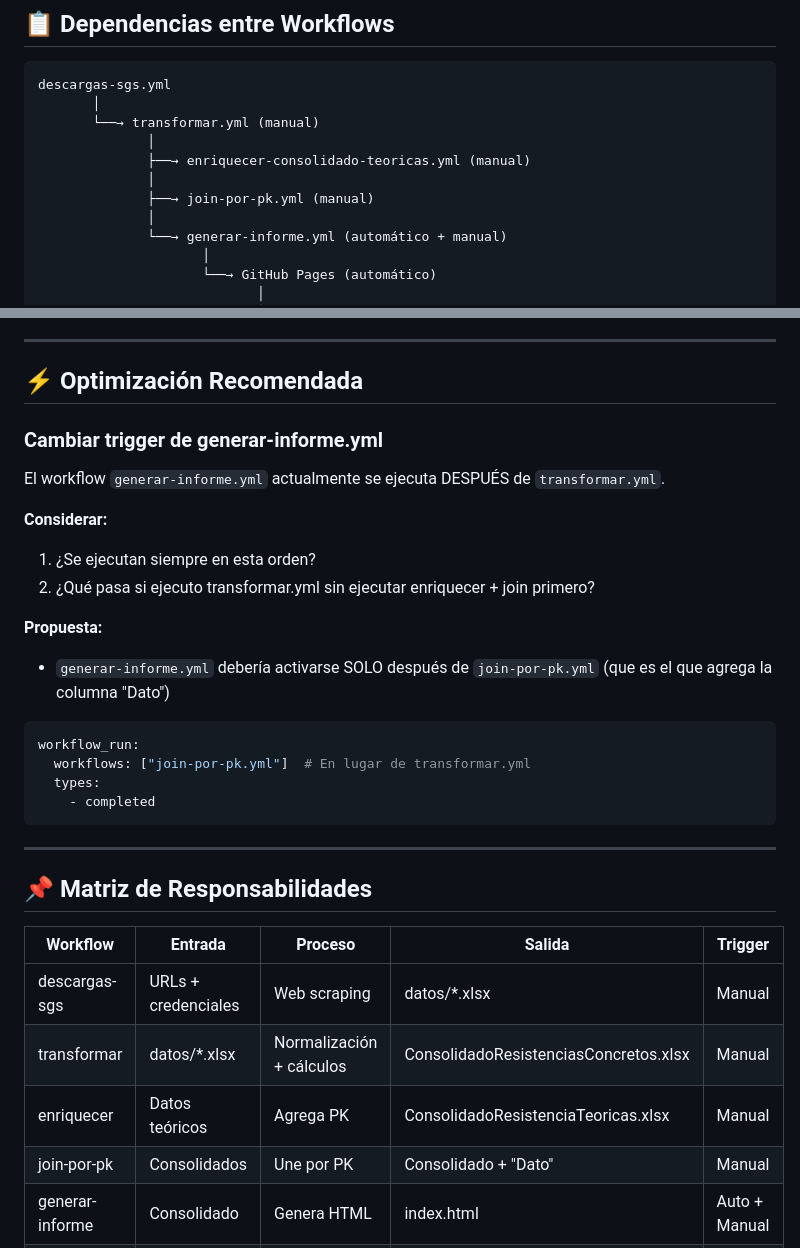
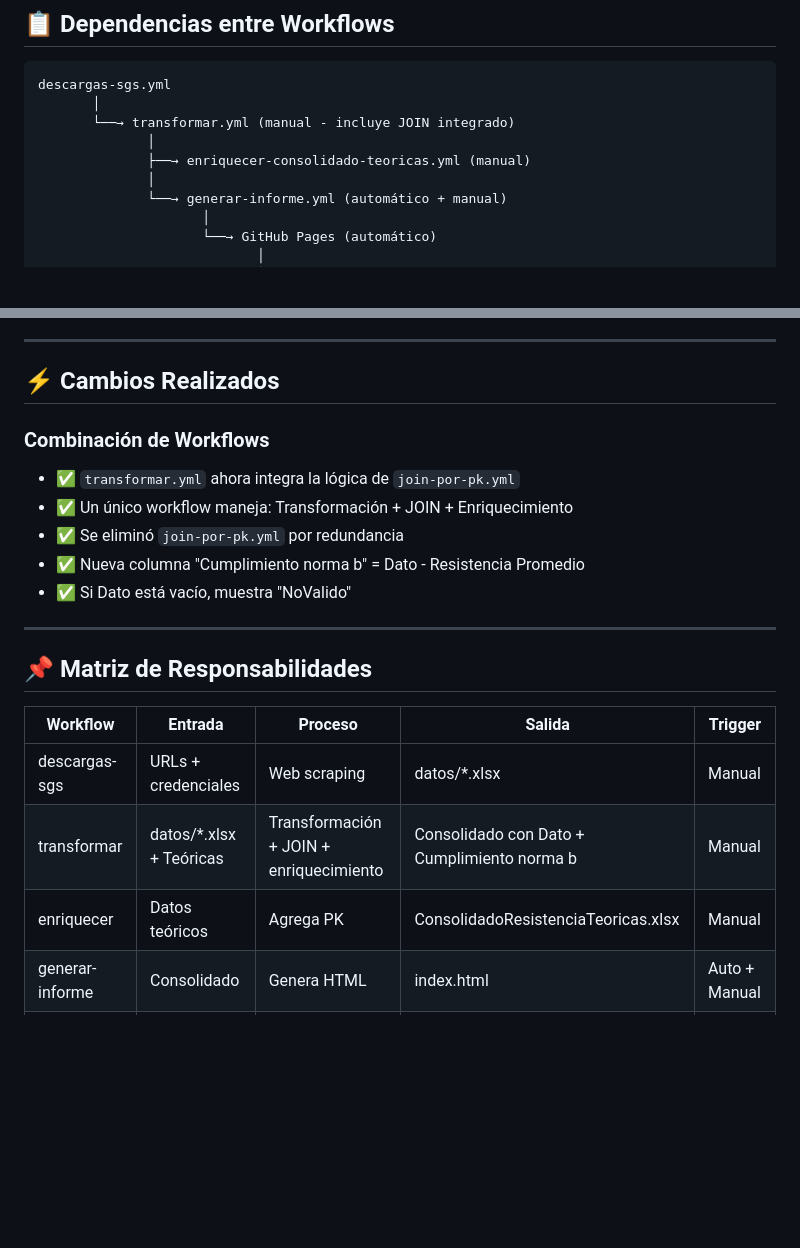
Before and after one commit to cpulgarinIngeurbe/1AutomatizacionResistenciaDeConcretos, a Markdown page: FLUJO_PROCESOS.md, 2 parts joined by grey strips. GitHub-like rendering; blank space fills up the shorter version.

````diff
--- a/FLUJO_PROCESOS.md
+++ b/FLUJO_PROCESOS.md
@@ -160,11 +143,9 @@
 ```
 descargas-sgs.yml
        │
-       └──→ transformar.yml (manual)
+       └──→ transformar.yml (manual - incluye JOIN integrado)
               │
               ├──→ enriquecer-consolidado-teoricas.yml (manual)
-              │
-              ├──→ join-por-pk.yml (manual)
               │
               └──→ generar-informe.yml (automático + manual)
                      │
@@ -203,25 +184,15 @@ descargas-sgs.yml
 
 ---
 
-## ⚡ Optimización Recomendada
+## ⚡ Cambios Realizados
 
-### **Cambiar trigger de generar-informe.yml**
+### **Combinación de Workflows**
 
-El workflow `generar-informe.yml` actualmente se ejecuta DESPUÉS de `transformar.yml`.
-
-**Considerar:**
-1. ¿Se ejecutan siempre en esta orden?
-2. ¿Qué pasa si ejecuto transformar.yml sin ejecutar enriquecer + join primero?
-
-**Propuesta:**
-- `generar-informe.yml` debería activarse SOLO después de `join-por-pk.yml` (que es el que agrega la columna "Dato")
-
-```yaml
-workflow_run:
-  workflows: ["join-por-pk.yml"]  # En lugar de transformar.yml
-  types:
-    - completed
-```
+- ✅ `transformar.yml` ahora integra la lógica de `join-por-pk.yml`
+- ✅ Un único workflow maneja: Transformación + JOIN + Enriquecimiento
+- ✅ Se eliminó `join-por-pk.yml` por redundancia
+- ✅ Nueva columna "Cumplimiento norma b" = Dato - Resistencia Promedio
+- ✅ Si Dato está vacío, muestra "NoValido"
 
 ---
 
@@ -230,9 +201,8 @@ workflow_run:
 | Workflow | Entrada | Proceso | Salida | Trigger |
 |----------|---------|---------|--------|---------|
 | descargas-sgs | URLs + credenciales | Web scraping | datos/*.xlsx | Manual |
-| transformar | datos/*.xlsx | Normalización + cálculos | ConsolidadoResistenciasConcretos.xlsx | Manual |
+| transformar | datos/*.xlsx + Teóricas | Transformación + JOIN + enriquecimiento | Consolidado con Dato + Cumplimiento norma b | Manual |
 | enriquecer | Datos teóricos | Agrega PK | ConsolidadoResistenciaTeoricas.xlsx | Manual |
-| join-por-pk | Consolidados | Une por PK | Consolidado + "Dato" | Manual |
 | generar-informe | Consolidado | Genera HTML | index.html | Auto + Manual |
 | GitHub Pages | index.html | Despliega | URL pública | Auto |
 
````
Also changed, not shown: other parts of FLUJO_PROCESOS.md (+18 -35 lines).
